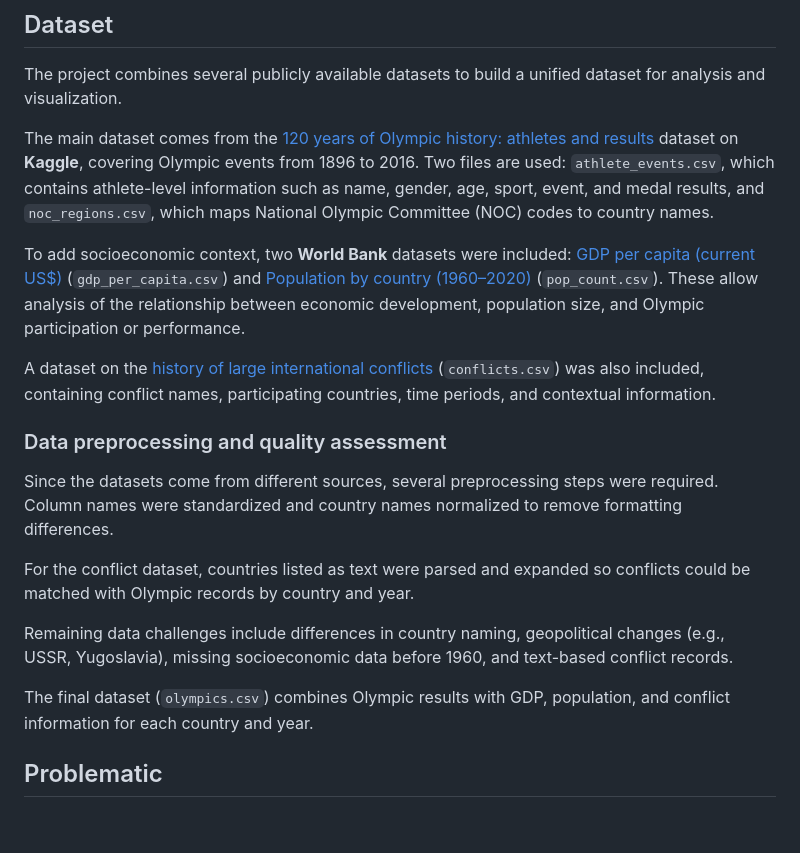
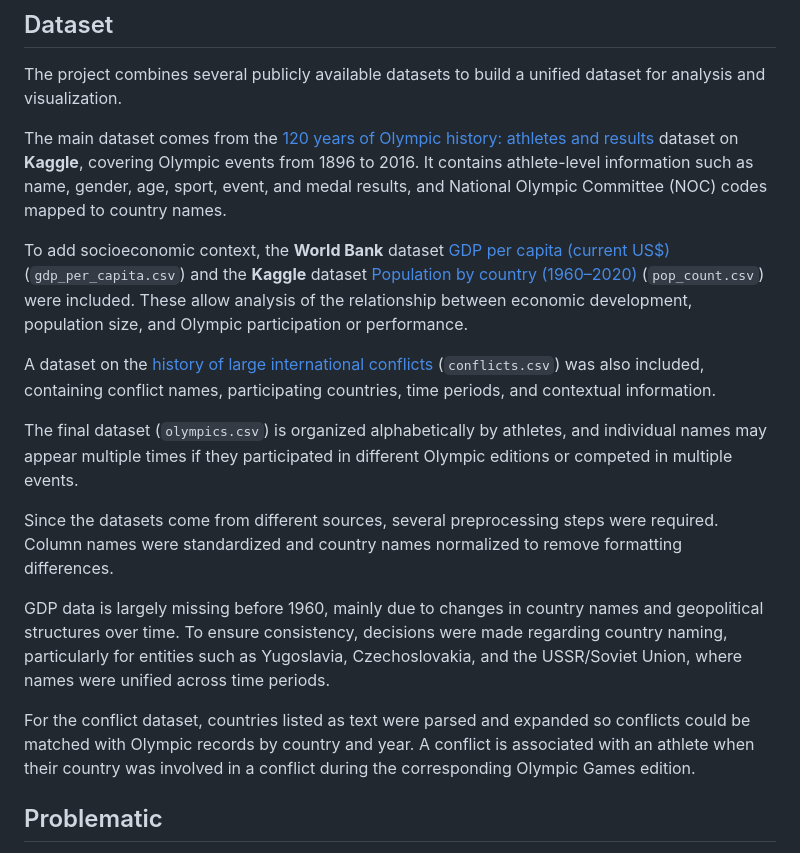
Before and after one commit to com-480-data-visualization/DataRizz, a Markdown page: milestones/milestone1/Milestone1.md, the part around the change. Rendered like a GitHub page; blank space fills up the shorter version.

Commit message:
dataset + preprocessing paragraph reduced word count

```diff
--- a/milestones/milestone1/Milestone1.md
+++ b/milestones/milestone1/Milestone1.md
@@ -13,21 +13,19 @@ Please, fill the following sections about your project.
 
 The project combines several publicly available datasets to build a unified dataset for analysis and visualization.
 
-The main dataset comes from the [120 years of Olympic history: athletes and results](https://www.kaggle.com/datasets/heesoo37/120-years-of-olympic-history-athletes-and-results?select=athlete_events.csv) dataset on **Kaggle**, covering Olympic events from 1896 to 2016. Two files are used: `athlete_events.csv`, which contains athlete-level information such as name, gender, age, sport, event, and medal results, and `noc_regions.csv`, which maps National Olympic Committee (NOC) codes to country names.
+The main dataset comes from the [120 years of Olympic history: athletes and results](https://www.kaggle.com/datasets/heesoo37/120-years-of-olympic-history-athletes-and-results?select=athlete_events.csv) dataset on **Kaggle**, covering Olympic events from 1896 to 2016. It contains athlete-level information such as name, gender, age, sport, event, and medal results, and National Olympic Committee (NOC) codes mapped to country names.
 
-To add socioeconomic context, two **World Bank** datasets were included: [GDP per capita (current US$)](https://data.worldbank.org/indicator/NY.GDP.PCAP.CD) (`gdp_per_capita.csv`) and [Population by country (1960–2020)](https://www.kaggle.com/datasets/aliaamiri/historical-worldwide-countries-population) (`pop_count.csv`). These allow analysis of the relationship between economic development, population size, and Olympic participation or performance.
+To add socioeconomic context, the **World Bank** dataset [GDP per capita (current US$)](https://data.worldbank.org/indicator/NY.GDP.PCAP.CD) (`gdp_per_capita.csv`) and the **Kaggle** dataset [Population by country (1960–2020)](https://www.kaggle.com/datasets/aliaamiri/historical-worldwide-countries-population) (`pop_count.csv`) were included. These allow analysis of the relationship between economic development, population size, and Olympic participation or performance.
 
 A dataset on the [history of large international conflicts](https://www.kaggle.com/datasets/nikolaosroufas/history-of-large-conflicts-between-1800-2024) (`conflicts.csv`) was also included, containing conflict names, participating countries, time periods, and contextual information.
 
-### Data preprocessing and quality assessment
+The final dataset (`olympics.csv`) is organized alphabetically by athletes, and individual names may appear multiple times if they participated in different Olympic editions or competed in multiple events.
 
 Since the datasets come from different sources, several preprocessing steps were required. Column names were standardized and country names normalized to remove formatting differences.
 
-For the conflict dataset, countries listed as text were parsed and expanded so conflicts could be matched with Olympic records by country and year.
+GDP data is largely missing before 1960, mainly due to changes in country names and geopolitical structures over time. To ensure consistency, decisions were made regarding country naming, particularly for entities such as Yugoslavia, Czechoslovakia, and the USSR/Soviet Union, where names were unified across time periods.
 
-Remaining data challenges include differences in country naming, geopolitical changes (e.g., USSR, Yugoslavia), missing socioeconomic data before 1960, and text-based conflict records.
-
-The final dataset (`olympics.csv`) combines Olympic results with GDP, population, and conflict information for each country and year.
+For the conflict dataset, countries listed as text were parsed and expanded so conflicts could be matched with Olympic records by country and year. A conflict is associated with an athlete when their country was involved in a conflict during the corresponding Olympic Games edition.
 
 ## Problematic
 <!-- 1374 characters -->
```
